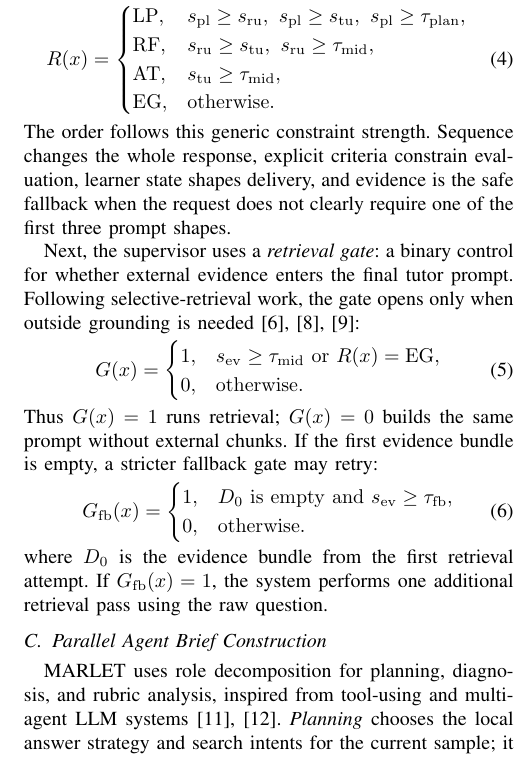
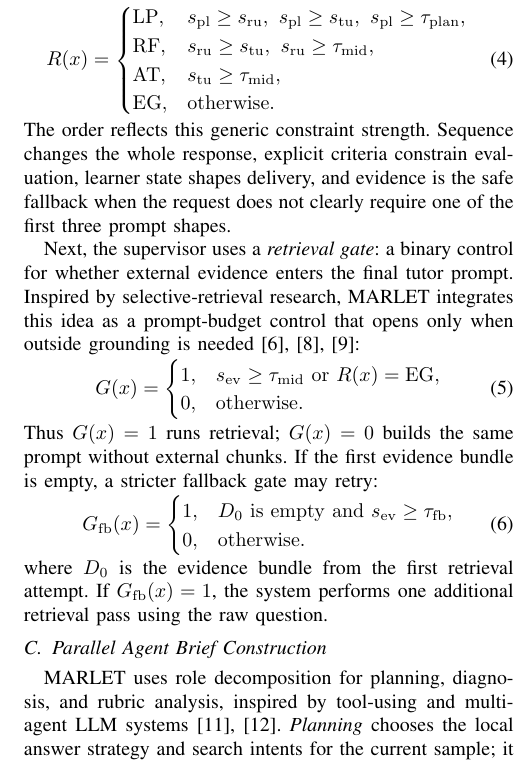
Before and after one commit to CatfishW/MultiAgentOL, a LaTeX paper (main_smc.tex): part of one column of page 3 of 6, cut so that both start at the same text. Compiled offline with pdfLaTeX.

Commit message:
Refine methodology integration wording

```diff
--- a/main_smc.tex
+++ b/main_smc.tex
@@ -155,9 +148,9 @@ R(x)=
 \mathrm{EG}, & \mathrm{otherwise}.
 \end{cases}
 \end{equation}
-The order follows this generic constraint strength. Sequence changes the whole response, explicit criteria constrain evaluation, learner state shapes delivery, and evidence is the safe fallback when the request does not clearly require one of the first three prompt shapes.
+The order reflects this generic constraint strength. Sequence changes the whole response, explicit criteria constrain evaluation, learner state shapes delivery, and evidence is the safe fallback when the request does not clearly require one of the first three prompt shapes.
 
-Next, the supervisor uses a \emph{retrieval gate}: a binary control for whether external evidence enters the final tutor prompt. Following selective-retrieval work, the gate opens only when outside grounding is needed~\cite{asai2024selfrag,jeong2024adaptiverag,wang2026targ}:
+Next, the supervisor uses a \emph{retrieval gate}: a binary control for whether external evidence enters the final tutor prompt. Inspired by selective-retrieval research, MARLET integrates this idea as a prompt-budget control that opens only when outside grounding is needed~\cite{asai2024selfrag,jeong2024adaptiverag,wang2026targ}:
 \begin{equation}
 G(x)=
 \begin{cases}
@@ -184,7 +177,7 @@ where $D_0$ is the evidence bundle from the first retrieval attempt. If $G_{\rm
 
 \subsection{Parallel Agent Brief Construction}
 
-MARLET uses role decomposition for planning, diagnosis, and rubric analysis, inspired from tool-using and multi-agent LLM systems~\cite{yao2023react,wu2024autogen}. \emph{Planning} chooses the local answer strategy and search intents for the current sample; it is not a full curriculum planner. \emph{Coordination} means typed shared-state assembly: each specialist reads the same input state, writes its own fields, and a coordinator merges them before retrieval and generation. The initial context is
+MARLET uses role decomposition for planning, diagnosis, and rubric analysis, inspired by tool-using and multi-agent LLM systems~\cite{yao2023react,wu2024autogen}. \emph{Planning} chooses the local answer strategy and search intents for the current sample; it is not a full curriculum planner. \emph{Coordination} means typed shared-state assembly: each specialist reads the same input state, writes its own fields, and a coordinator merges them before retrieval and generation. The initial context is
 \begin{equation}
 z_0=(x,R(x),G(x),B).
 \end{equation}
@@ -220,7 +213,7 @@ The reranker then scores each candidate against the original question:
 \end{equation}
 Here $o_{\rm tok}$ is token overlap with $q$, $o_{\rm title}$ is title-token overlap, $m_{\rm phr}$ is an exact phrase-match flag, $o_{\rm num}$ is numeric overlap, $b_{\rm len}$ rewards moderate chunk length, and the $\alpha$ terms are fixed reranker weights. The learner summary $\ell$ affects retrieval through the route and planner queries, not these weights.
 
-Evidence packing follows the relevance-diversity tradeoff used in MMR-style selection~\cite{carbonell1998mmr}: the context should be useful, but repeated chunks should not consume the limited evidence budget. For each candidate chunk $d$, \textsc{MARLET} computes
+Evidence packing integrates the relevance-diversity tradeoff used in MMR-style selection~\cite{carbonell1998mmr}: the context should be useful, but repeated chunks should not consume the limited evidence budget. For each candidate chunk $d$, \textsc{MARLET} computes
 \begin{equation}
 \mathrm{pack}(d)=\lambda\,\mathrm{rank}(q,d)-(1-\lambda)\,\mathrm{repeat}(d).
 \end{equation}
```
Also changed, not shown: main_smc.pdf, main_smc.tex (11 more changed lines).
